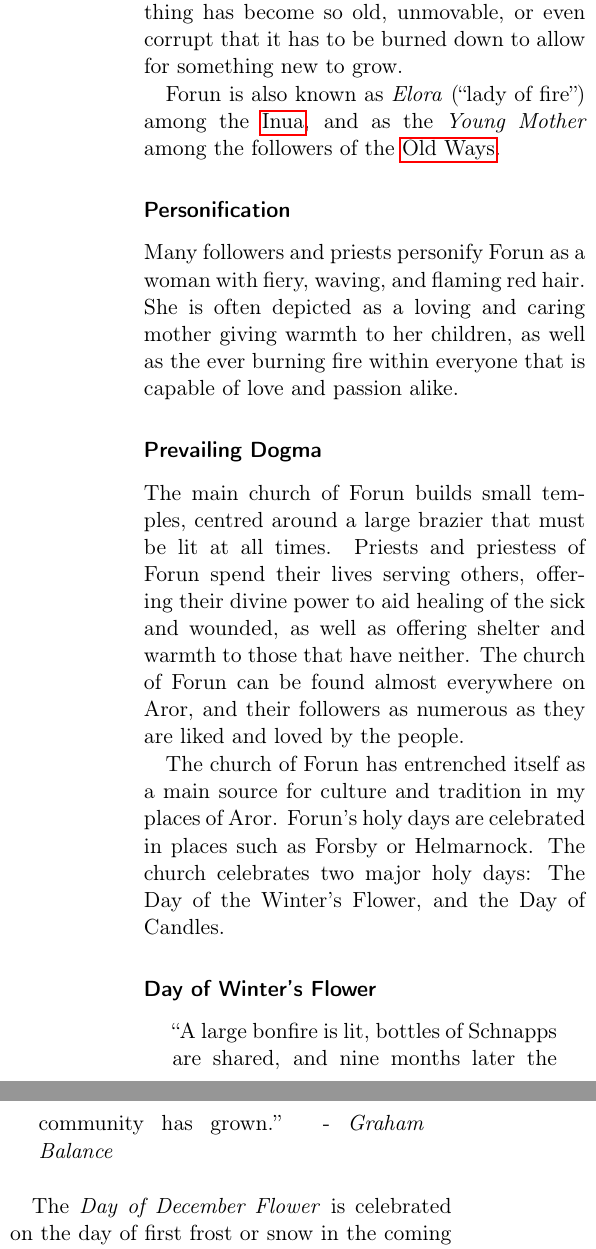
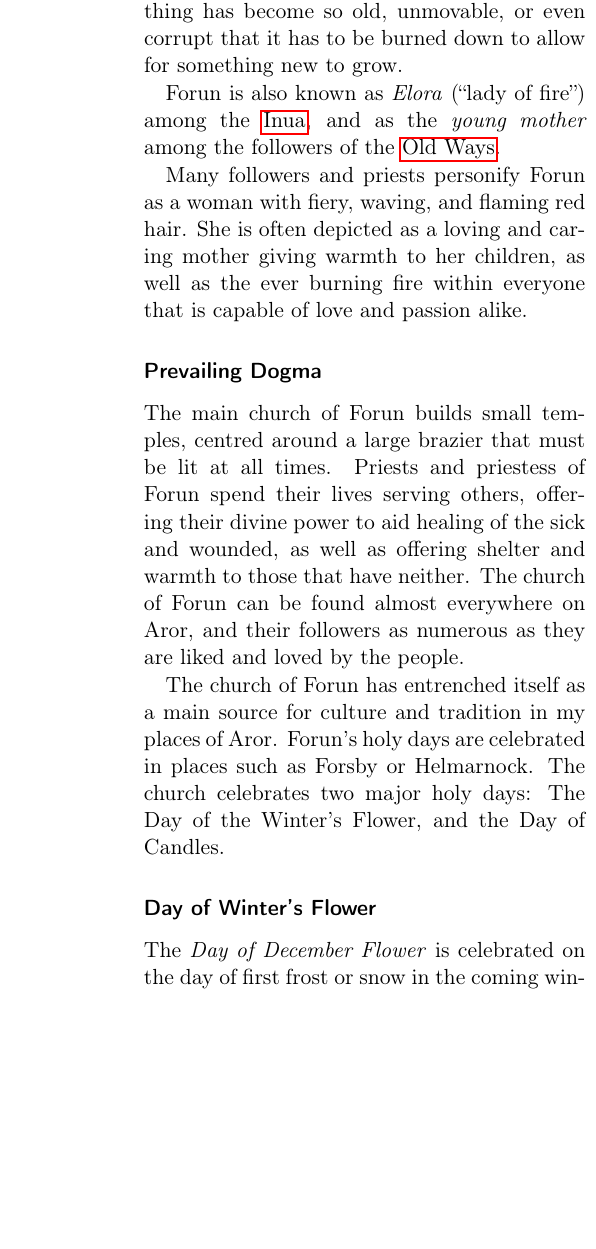
Before and after one commit to n0la/wayfaerersguide-everblack, a LaTeX thesis (wayfaerersguide-everblack.tex, which reads chapters/deities/forun.tex): two parts of the columns of page 74 of 117 before the commit and part of one column of page 74 of 115 after it, the two joined at a grey line, cut so that both start at the same text, the shorter picture padded with empty space. Compiled offline with pdfLaTeX.

Commit message:
make more concise to avoid using a page

```diff
--- a/chapters/deities/forun.tex
+++ b/chapters/deities/forun.tex
@@ -23,17 +23,15 @@ the concept that sometimes, something has become so old, unmovable, or even
 corrupt that it has to be burned down to allow for something new to grow.
 
 Forun is also known as \emph{Elora} (``lady of fire'') among the
-\nameref{sec:Inua}, and as the \emph{Young Mother} among the followers of
+\nameref{sec:Inua}, and as the \emph{young mother} among the followers of
 the \nameref{sec:Old Ways}.
-
-\subsubsection*{Personification}
 
 Many followers and priests personify Forun as a woman with fiery, waving, and
 flaming red hair. She is often depicted as a loving and caring mother giving
 warmth to her children, as well as the ever burning fire within everyone that
 is capable of love and passion alike.
 
-\subsubsection*{Prevailing Dogma}
+\subsubsection{Prevailing Dogma}
 
 The main church of Forun builds small temples, centred around a large brazier
 that must be lit at all times. Priests and priestess of Forun spend their
@@ -47,11 +45,8 @@ tradition in my places of Aror. Forun's holy days are celebrated in places
 such as Forsby or Helmarnock. The church celebrates two major holy days: The
 Day of the Winter's Flower, and the Day of Candles.
 
-\subsubsection*{Day of Winter's Flower}
+\subsubsection{Day of Winter's Flower}
 \label{sec:Day of Winters Flower}
-
-\graham{A large bonfire is lit, bottles of Schnapps are shared, and nine months
-  later the community has grown.}
 
 The \emph{Day of December Flower} is celebrated on the day of first frost or
 snow in the coming winter, and thus varies from region to region. A large
```
Also changed, not shown: chapters/deities/forun.tex (9 more changed lines).
